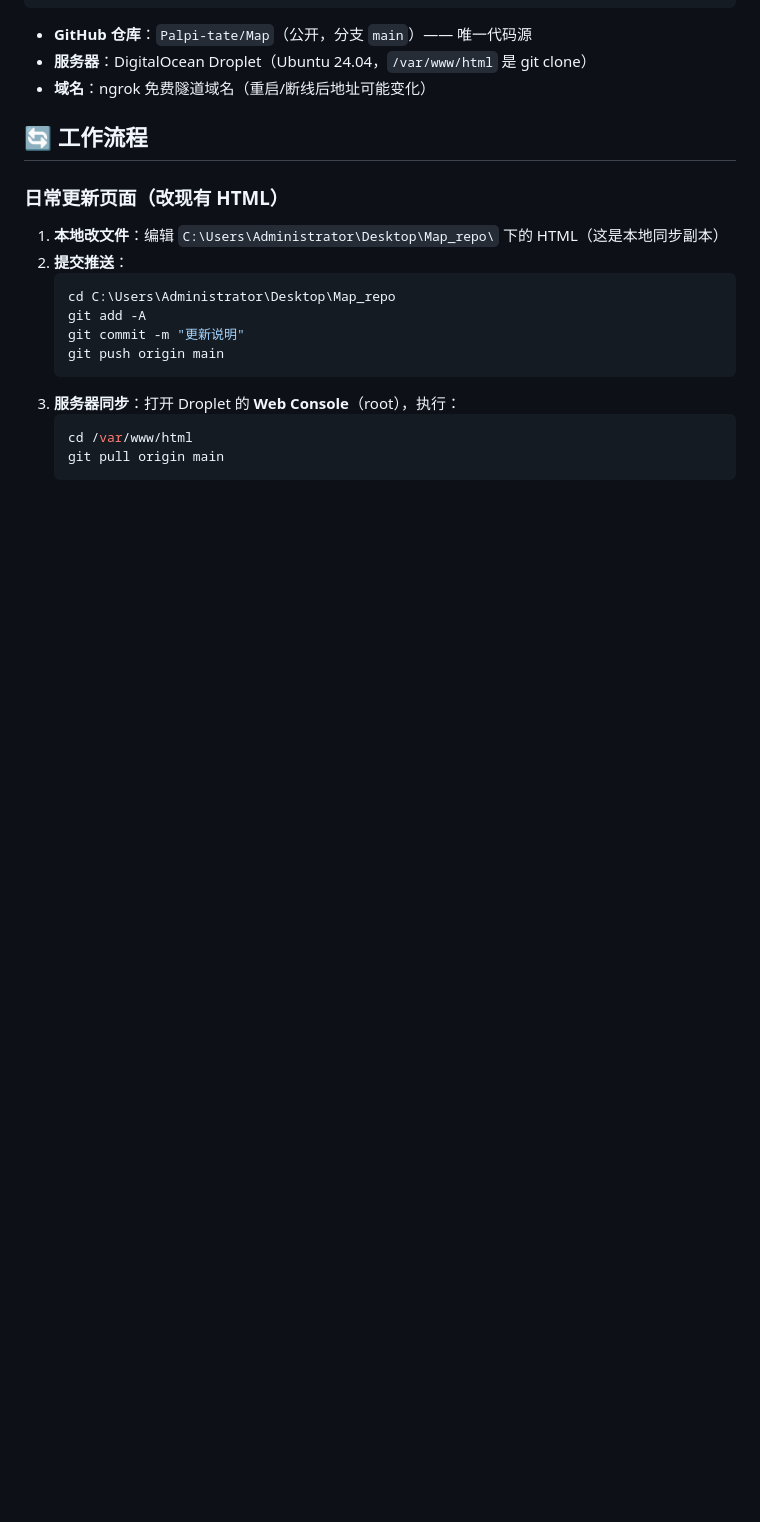
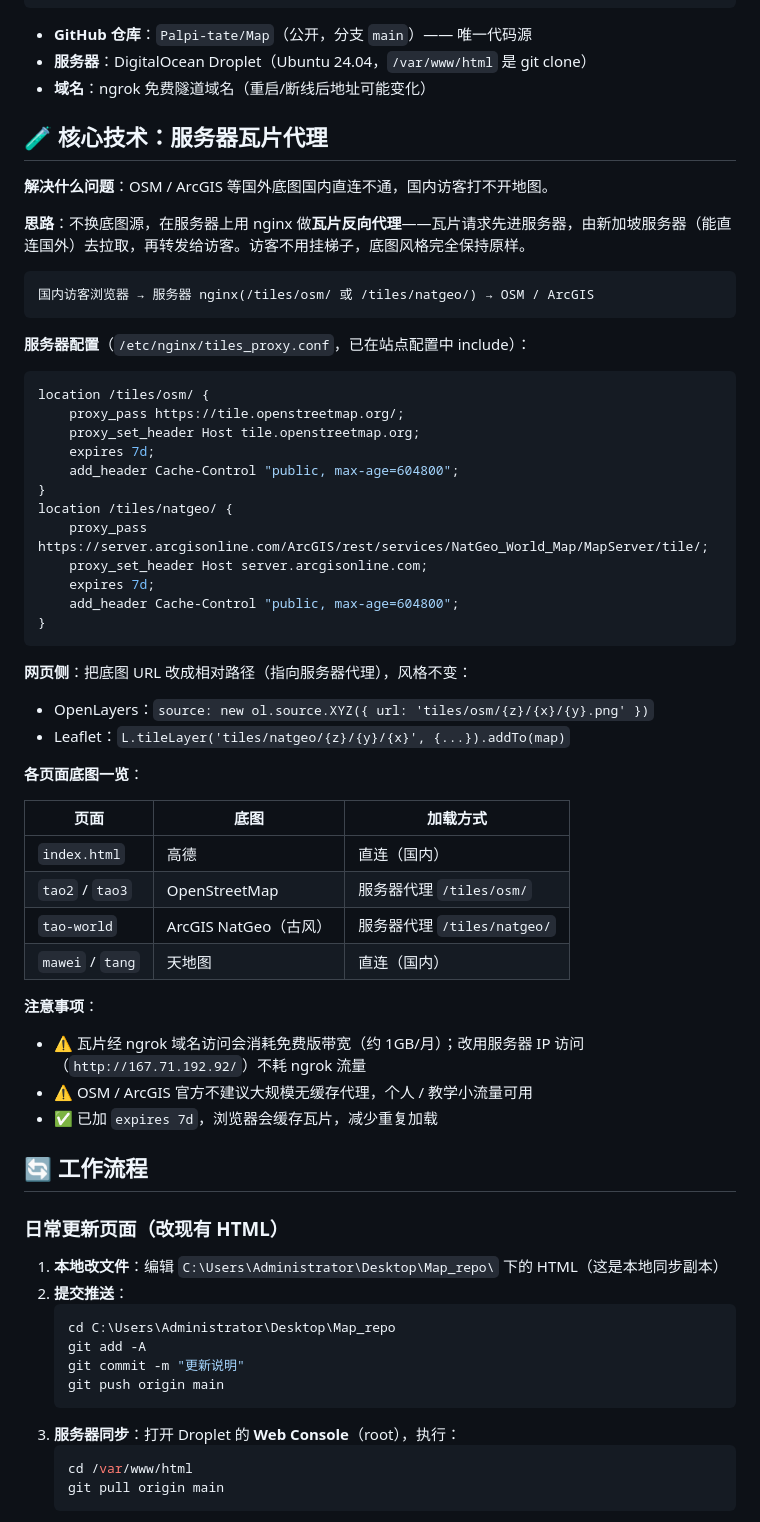
Before and after one commit to Palpi-tate/Map, a Markdown page: README.md, the part around the change. Drawn GitHub-style; blank space fills up the shorter version.

Commit message:
README 补充瓦片代理技术说明

````diff
--- a/README.md
+++ b/README.md
@@ -33,6 +33,53 @@ Droplet 服务器 167.71.192.92 : 80   ← nginx 静态站点
 - **GitHub 仓库**：`Palpi-tate/Map`（公开，分支 `main`）—— 唯一代码源
 - **服务器**：DigitalOcean Droplet（Ubuntu 24.04，`/var/www/html` 是 git clone）
 - **域名**：ngrok 免费隧道域名（重启/断线后地址可能变化）
+
+## 🧪 核心技术：服务器瓦片代理
+
+**解决什么问题**：OSM / ArcGIS 等国外底图国内直连不通，国内访客打不开地图。
+
+**思路**：不换底图源，在服务器上用 nginx 做**瓦片反向代理**——瓦片请求先进服务器，由新加坡服务器（能直连国外）去拉取，再转发给访客。访客不用挂梯子，底图风格完全保持原样。
+
+```
+国内访客浏览器 → 服务器 nginx(/tiles/osm/ 或 /tiles/natgeo/) → OSM / ArcGIS
+```
+
+**服务器配置**（`/etc/nginx/tiles_proxy.conf`，已在站点配置中 include）：
+
+```nginx
+location /tiles/osm/ {
+    proxy_pass https://tile.openstreetmap.org/;
+    proxy_set_header Host tile.openstreetmap.org;
+    expires 7d;
+    add_header Cache-Control "public, max-age=604800";
+}
+location /tiles/natgeo/ {
+    proxy_pass https://server.arcgisonline.com/ArcGIS/rest/services/NatGeo_World_Map/MapServer/tile/;
+    proxy_set_header Host server.arcgisonline.com;
+    expires 7d;
+    add_header Cache-Control "public, max-age=604800";
+}
+```
+
+**网页侧**：把底图 URL 改成相对路径（指向服务器代理），风格不变：
+
+- OpenLayers：`source: new ol.source.XYZ({ url: 'tiles/osm/{z}/{x}/{y}.png' })`
+- Leaflet：`L.tileLayer('tiles/natgeo/{z}/{y}/{x}', {...}).addTo(map)`
+
+**各页面底图一览**：
+
+| 页面 | 底图 | 加载方式 |
+|---|---|---|
+| `index.html` | 高德 | 直连（国内） |
+| `tao2` / `tao3` | OpenStreetMap | 服务器代理 `/tiles/osm/` |
+| `tao-world` | ArcGIS NatGeo（古风） | 服务器代理 `/tiles/natgeo/` |
+| `mawei` / `tang` | 天地图 | 直连（国内） |
+
+**注意事项**：
+
+- ⚠️ 瓦片经 ngrok 域名访问会消耗免费版带宽（约 1GB/月）；改用服务器 IP 访问（`http://167.71.192.92/`）不耗 ngrok 流量
+- ⚠️ OSM / ArcGIS 官方不建议大规模无缓存代理，个人 / 教学小流量可用
+- ✅ 已加 `expires 7d`，浏览器会缓存瓦片，减少重复加载
 
 ## 🔄 工作流程
 
````
